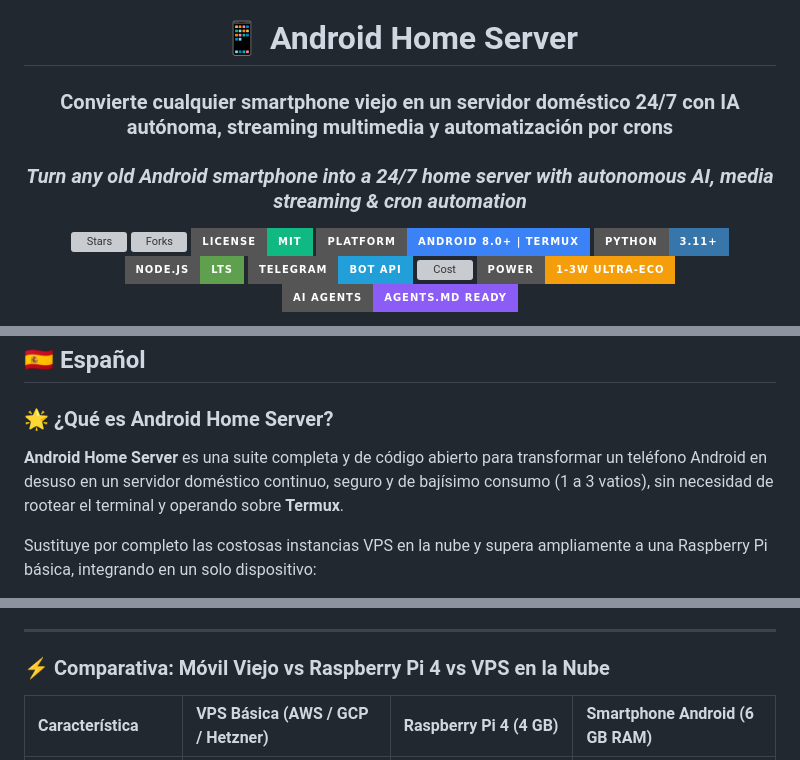
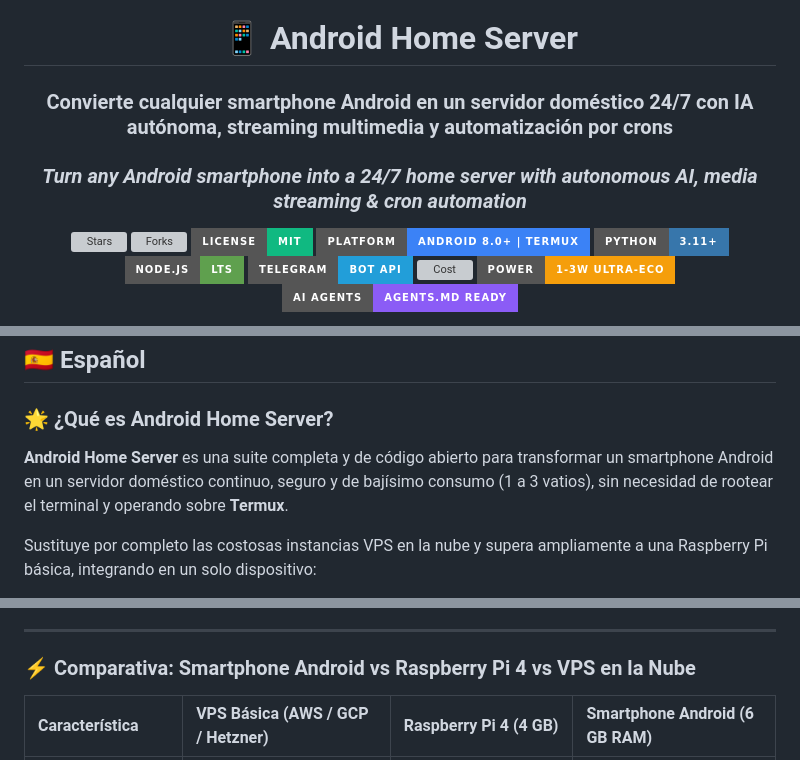
Before and after one commit to moisesvalero/android-home-server, a Markdown page: README.md, 3 parts joined by grey strips. Rendered like a GitHub page; badges without logos; grey boxes are pictures that could not be loaded.

Commit message:
docs: replace old smartphone references with Android smartphone

```diff
--- a/README.md
+++ b/README.md
@@ -1,8 +1,8 @@
 <div align="center">
 
 # 📱 Android Home Server
-### Convierte cualquier smartphone viejo en un servidor doméstico 24/7 con IA autónoma, streaming multimedia y automatización por crons
-### *Turn any old Android smartphone into a 24/7 home server with autonomous AI, media streaming & cron automation*
+### Convierte cualquier smartphone Android en un servidor doméstico 24/7 con IA autónoma, streaming multimedia y automatización por crons
+### *Turn any Android smartphone into a 24/7 home server with autonomous AI, media streaming & cron automation*
 
 [![Stars](https://img.shields.io/github/stars/moisesvalero/android-home-server?style=for-the-badge&logo=github&color=eab308)](https://github.com/moisesvalero/android-home-server/stargazers)
 [![Forks](https://img.shields.io/github/forks/moisesvalero/android-home-server?style=for-the-badge&logo=github&color=64748b)](https://github.com/moisesvalero/android-home-server/network/members)
@@ -33,7 +33,7 @@
 
 ### 🌟 ¿Qué es Android Home Server?
 
-**Android Home Server** es una suite completa y de código abierto para transformar un teléfono Android en desuso en un servidor doméstico continuo, seguro y de bajísimo consumo (1 a 3 vatios), sin necesidad de rootear el terminal y operando sobre **Termux**.
+**Android Home Server** es una suite completa y de código abierto para transformar un smartphone Android en un servidor doméstico continuo, seguro y de bajísimo consumo (1 a 3 vatios), sin necesidad de rootear el terminal y operando sobre **Termux**.
 
 Sustituye por completo las costosas instancias VPS en la nube y supera ampliamente a una Raspberry Pi básica, integrando en un solo dispositivo:
 
@@ -45,7 +45,7 @@ Sustituye por completo las costosas instancias VPS en la nube y supera ampliamen
 
 ---
 
-### ⚡ Comparativa: Móvil Viejo vs Raspberry Pi 4 vs VPS en la Nube
+### ⚡ Comparativa: Smartphone Android vs Raspberry Pi 4 vs VPS en la Nube
 
 | Característica | VPS Básica (AWS / GCP / Hetzner) | Raspberry Pi 4 (4 GB) | Smartphone Android (6 GB RAM) |
 | :--- | :--- | :--- | :--- |
```
Also changed, not shown: other parts of README.md (+3 -3 lines).
